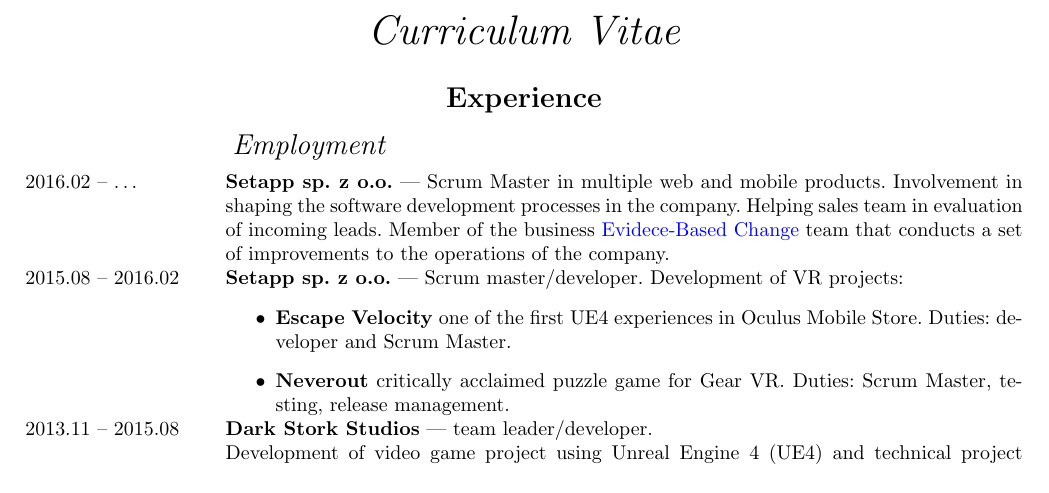
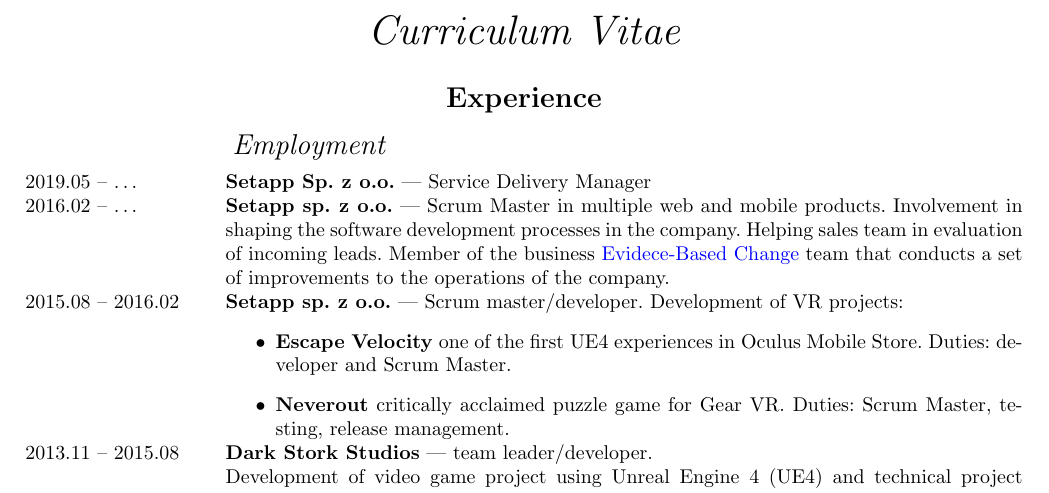
Before and after one commit to MiKom/resume, a LaTeX CV (cv.tex, which reads experience.tex): part of page 1 of 2, cut so that both start at the same text. Compiled offline with pdfLaTeX.

Commit message:
Add info about SDM

```diff
--- a/experience.tex
+++ b/experience.tex
@@ -1,6 +1,11 @@
 \begin{rubric}{\inEnglish{Experience}\inPolish{Doświadczenie}}
 \noentry{2011.09 -- 2012.01}
 \subrubric{\inEnglish{Employment}\inPolish{Zatrudnienie}}
+\entry*[2019.05 -- \ldots]
+	\inEnglish{\textbf{Setapp Sp. z o.o.} --- Service Delivery Manager
+	}
+	\inPolish{\textbf{Setapp Sp. z o.o.} --- Service Delivery Manager
+	}
 \entry*[2016.02 -- \ldots]
 	\inEnglish{\textbf{Setapp sp. z o.o.} --- Scrum Master in multiple web and mobile products.
 		Involvement in shaping the software development processes in the
```
